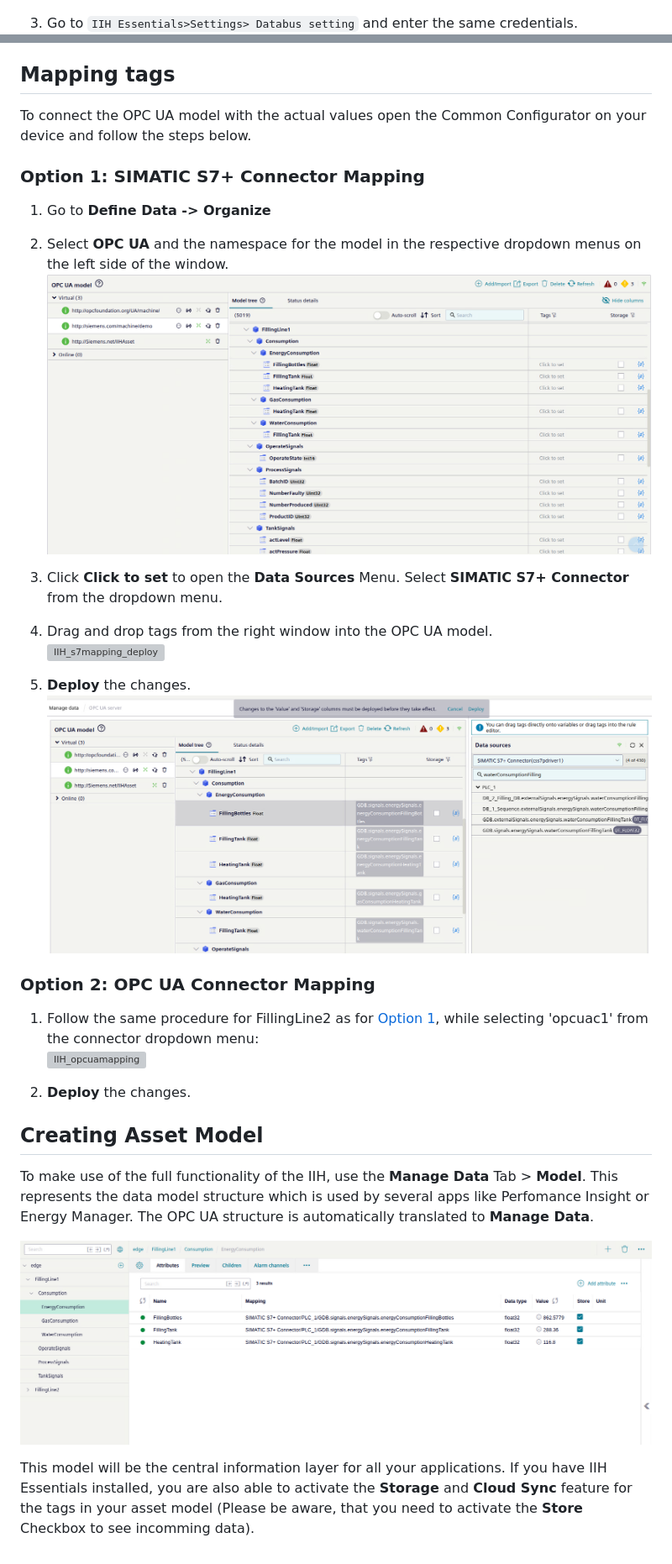
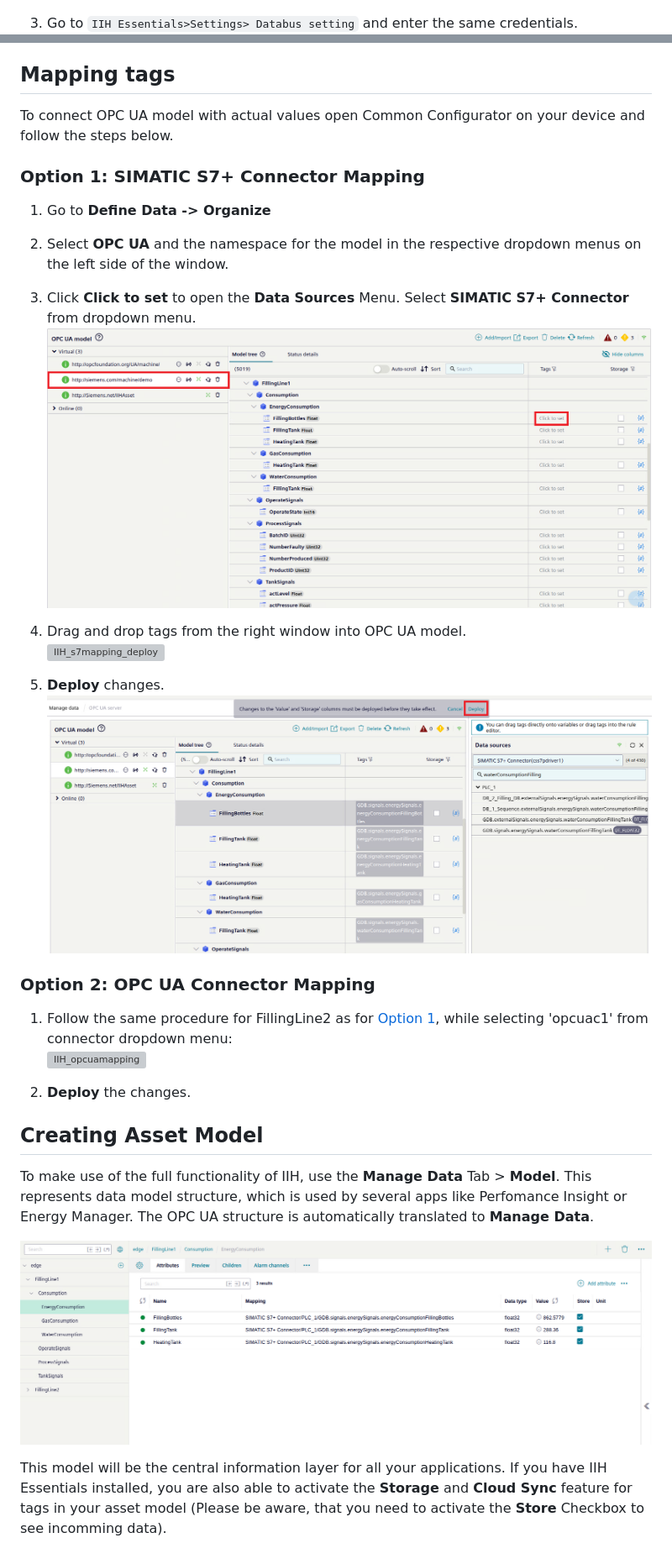
Before and after one commit to industrial-edge/iih-semantics-getting-started, a Markdown page: docs/Installation.md, 2 parts joined by grey strips. Shown at 84% size. Drawn GitHub-style; pictures changed too: docs/graphics/iih_s7_mapping.png, docs/graphics/iih_s7_mapping_deploy.png; grey boxes are pictures that could not be loaded.

```diff
--- a/docs/Installation.md
+++ b/docs/Installation.md
@@ -37,6 +37,6 @@ This apps allows the configuration of the IIH.
 ![IIH Databus_PubCred](graphics/iih_databus_pub_credentials.png)
 
-3. Go to `IIH Essentials>Settings> Databus setting` and enter the same credentials.
+1. Go to `IIH Essentials>Settings> Databus setting` and enter the same credentials.
 ![IIH Databus_IIH_Essential](graphics/iihessentials_databus_settings.png)
 
 ## Configure PLC Connections
@@ -131,32 +131,34 @@ The model is an instance of the standardized information that is defined in the
 You have successfully created a data model based on OPC UA. The next step is to map connector variables to it in order to fill the model with data.
 
 ## Mapping tags
-To connect the OPC UA model with the actual values open the Common Configurator on your device and follow the steps below.
+To connect OPC UA model with actual values open Common Configurator on your device and follow the steps below.
 
 ### Option 1: SIMATIC S7+ Connector Mapping
 1. Go to **Define Data -> Organize**
 
 2. Select **OPC UA** and the namespace for the model in the respective dropdown menus on the left side of the window.
+
+1. Click **Click to set** to open the **Data Sources** Menu. Select **SIMATIC S7+ Connector** from dropdown menu.
 ![IIH_s7mapping](graphics/iih_s7_mapping.png)
 
-3. Click **Click to set** to open the **Data Sources** Menu. Select **SIMATIC S7+ Connector** from the dropdown menu.
 
-4. Drag and drop tags from the right window into the OPC UA model.
+
+1. Drag and drop tags from the right window into OPC UA model.
 ![IIH_s7mapping_deploy](graphics/iih_s7_mapping_datasource.png)
 
-1. **Deploy** the changes.
+1. **Deploy** changes.
 ![IIH_s7mapping_deploy](graphics/iih_s7_mapping_deploy.png)
 
 ### Option 2: OPC UA Connector Mapping
 
-1. Follow the same procedure for FillingLine2 as for [Option 1](#option-1-simatic-s7-connector-mapping), while selecting 'opcuac1' from the connector dropdown menu:
+1. Follow the same procedure for FillingLine2 as for [Option 1](#option-1-simatic-s7-connector-mapping), while selecting 'opcuac1' from connector dropdown menu:
 ![IIH_opcuamapping](graphics/iih_opcua_mapping.png)
 
-2. **Deploy** the changes.
+1. **Deploy** the changes.
 
 ## Creating Asset Model
-To make use of the full functionality of the IIH, use the **Manage Data** Tab > **Model**. This represents the data model structure which is used by several apps like Perfomance Insight or Energy Manager. The OPC UA structure is automatically translated to **Manage Data**.
+To make use of the full functionality of IIH, use the **Manage Data** Tab > **Model**. This represents data model structure, which is used by several apps like Perfomance Insight or Energy Manager. The OPC UA structure is automatically translated to **Manage Data**.
 
 ![MapOPCtoAsset](graphics/MapOPCtoAsset.png)
 
-This model will be the central information layer for all your applications. If you have IIH Essentials installed, you are also able to activate the **Storage** and **Cloud Sync** feature for the tags in your asset model (Please be aware, that you need to activate the **Store** Checkbox to see incomming data).
+This model will be the central information layer for all your applications. If you have IIH Essentials installed, you are also able to activate the **Storage** and **Cloud Sync** feature for tags in your asset model (Please be aware, that you need to activate the **Store** Checkbox to see incomming data).
```
Also changed, not shown: other parts of docs/Installation.md (+21 -21 lines), docs/graphics/iih_addmodel_instance.png, docs/graphics/opcua_tags.png, 1 other file.
